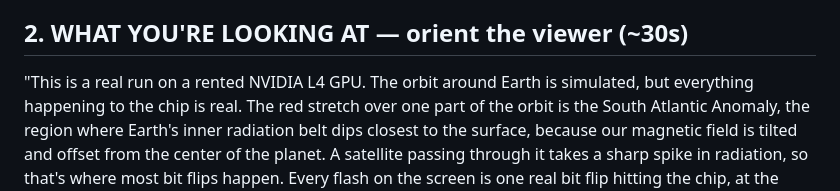
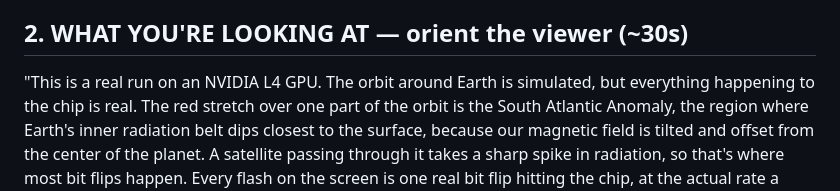
Before and after one commit to Programmer7129/orbital-runtime, a Markdown page: docs/strategy/demo-video-script.md, the part around the change. Rendered like a GitHub page.

Commit message:
demo script: drop 'rented' (adds nothing, faintly undersells)

```diff
--- a/docs/strategy/demo-video-script.md
+++ b/docs/strategy/demo-video-script.md
@@ -26,7 +26,7 @@ orbit? That's what Steadstar does. Let me show you."
 
 ## 2. WHAT YOU'RE LOOKING AT — orient the viewer (~30s)
 
-"This is a real run on a rented NVIDIA L4 GPU. The orbit around Earth is simulated, but
+"This is a real run on an NVIDIA L4 GPU. The orbit around Earth is simulated, but
 everything happening to the chip is real. The red stretch over one part of the orbit is the
 South Atlantic Anomaly, the region where Earth's inner radiation belt dips closest to the
 surface, because our magnetic field is tilted and offset from the center of the planet. A
```
